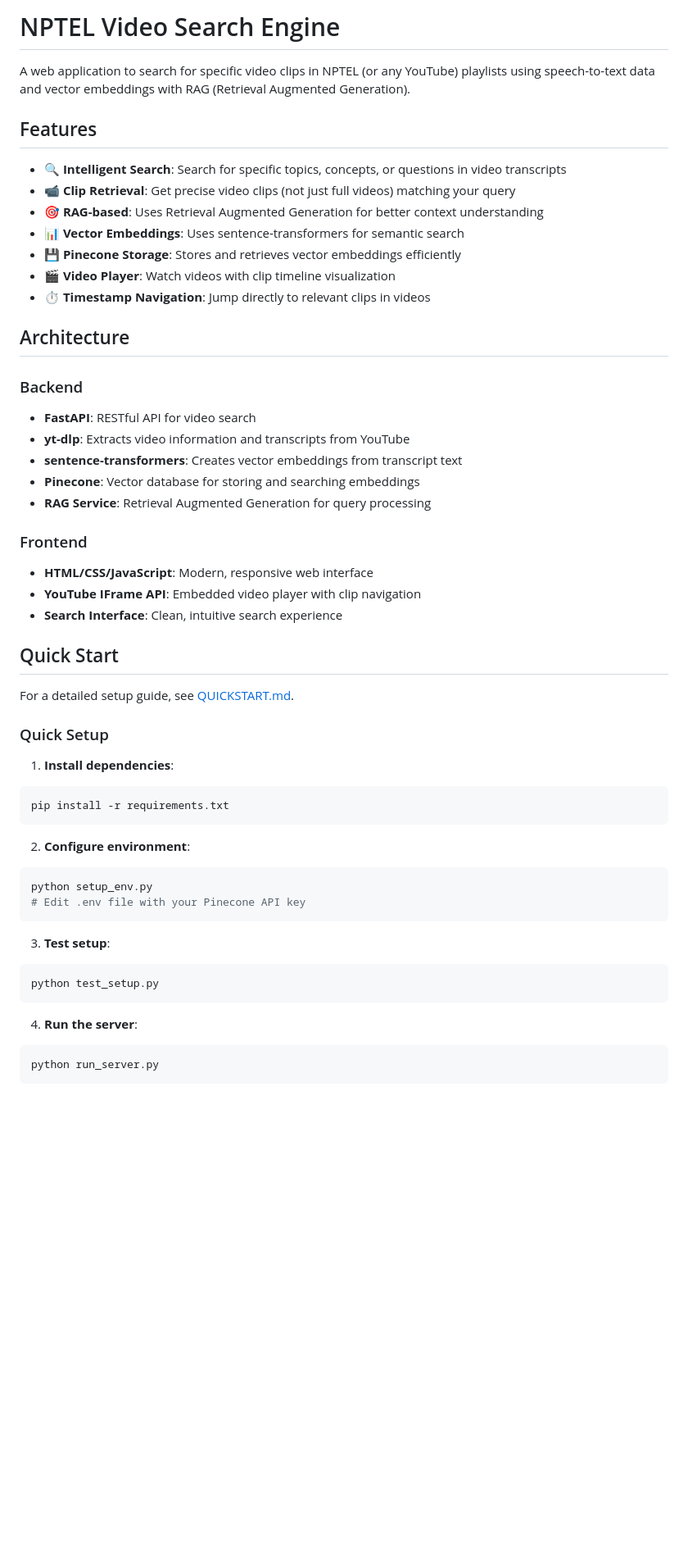
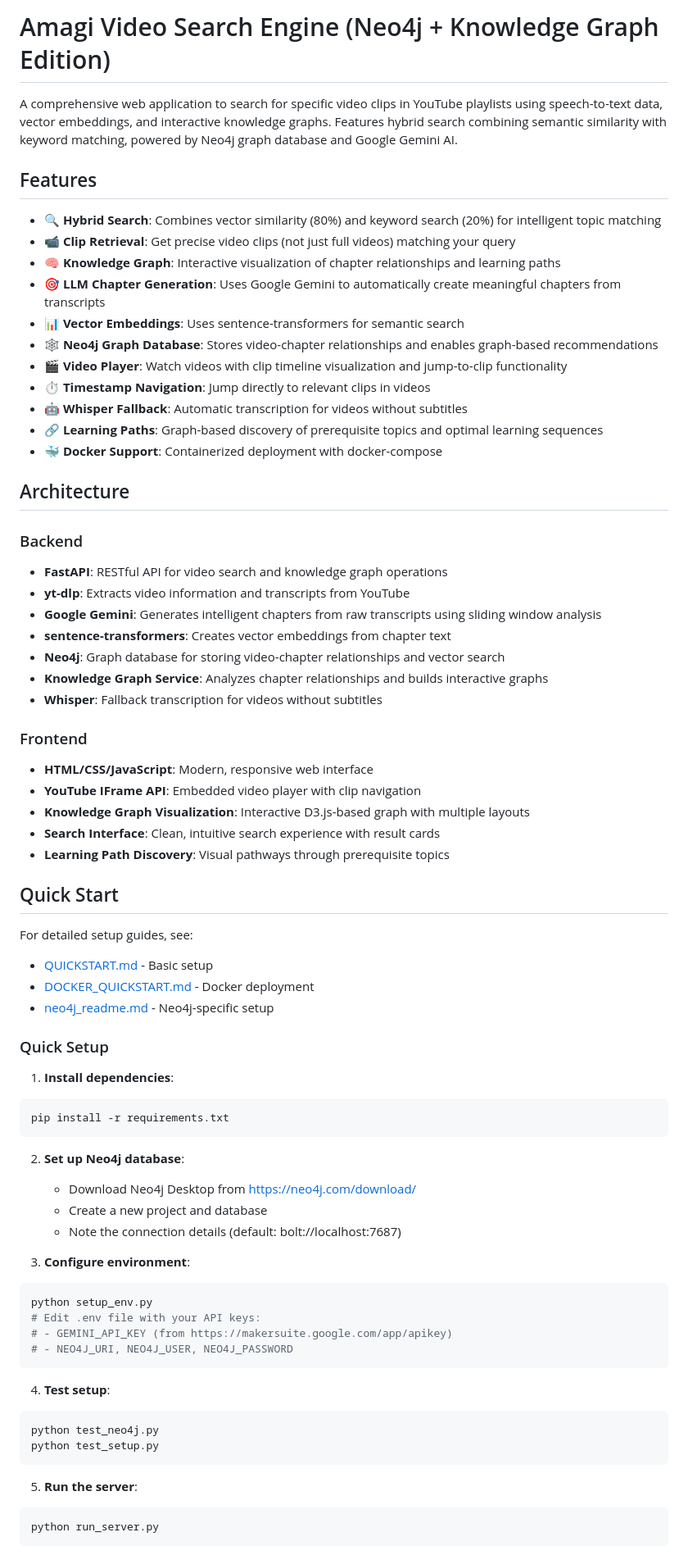
Before and after one commit to TejasreeCJ/Amagi-Video-Search-Engine, a Markdown page: README.md, the part around one of its changes. Shown at 82% size. GitHub-like rendering; blank space fills up the shorter version.

````diff
--- a/README.md
+++ b/README.md
@@ -1,34 +1,45 @@
-# NPTEL Video Search Engine
+# Amagi Video Search Engine (Neo4j + Knowledge Graph Edition)
 
-A web application to search for specific video clips in NPTEL (or any YouTube) playlists using speech-to-text data and vector embeddings with RAG (Retrieval Augmented Generation).
+A comprehensive web application to search for specific video clips in YouTube playlists using speech-to-text data, vector embeddings, and interactive knowledge graphs. Features hybrid search combining semantic similarity with keyword matching, powered by Neo4j graph database and Google Gemini AI.
 
 ## Features
 
-- 🔍 **Intelligent Search**: Search for specific topics, concepts, or questions in video transcripts
+- 🔍 **Hybrid Search**: Combines vector similarity (80%) and keyword search (20%) for intelligent topic matching
 - 📹 **Clip Retrieval**: Get precise video clips (not just full videos) matching your query
-- 🎯 **RAG-based**: Uses Retrieval Augmented Generation for better context understanding
+- 🧠 **Knowledge Graph**: Interactive visualization of chapter relationships and learning paths
+- 🎯 **LLM Chapter Generation**: Uses Google Gemini to automatically create meaningful chapters from transcripts
 - 📊 **Vector Embeddings**: Uses sentence-transformers for semantic search
-- 💾 **Pinecone Storage**: Stores and retrieves vector embeddings efficiently
-- 🎬 **Video Player**: Watch videos with clip timeline visualization
+- 🕸️ **Neo4j Graph Database**: Stores video-chapter relationships and enables graph-based recommendations
+- 🎬 **Video Player**: Watch videos with clip timeline visualization and jump-to-clip functionality
 - ⏱️ **Timestamp Navigation**: Jump directly to relevant clips in videos
+- 🤖 **Whisper Fallback**: Automatic transcription for videos without subtitles
+- 🔗 **Learning Paths**: Graph-based discovery of prerequisite topics and optimal learning sequences
+- 🐳 **Docker Support**: Containerized deployment with docker-compose
 
 ## Architecture
 
 ### Backend
-- **FastAPI**: RESTful API for video search
+- **FastAPI**: RESTful API for video search and knowledge graph operations
 - **yt-dlp**: Extracts video information and transcripts from YouTube
-- **sentence-transformers**: Creates vector embeddings from transcript text
-- **Pinecone**: Vector database for storing and searching embeddings
-- **RAG Service**: Retrieval Augmented Generation for query processing
+- **Google Gemini**: Generates intelligent chapters from raw transcripts using sliding window analysis
+- **sentence-transformers**: Creates vector embeddings from chapter text
+- **Neo4j**: Graph database for storing video-chapter relationships and vector search
+- **Knowledge Graph Service**: Analyzes chapter relationships and builds interactive graphs
+- **Whisper**: Fallback transcription for videos without subtitles
 
 ### Frontend
 - **HTML/CSS/JavaScript**: Modern, responsive web interface
 - **YouTube IFrame API**: Embedded video player with clip navigation
-- **Search Interface**: Clean, intuitive search experience
+- **Knowledge Graph Visualization**: Interactive D3.js-based graph with multiple layouts
+- **Search Interface**: Clean, intuitive search experience with result cards
+- **Learning Path Discovery**: Visual pathways through prerequisite topics
 
 ## Quick Start
 
-For a detailed setup guide, see [QUICKSTART.md](QUICKSTART.md).
+For detailed setup guides, see:
+- [QUICKSTART.md](QUICKSTART.md) - Basic setup
+- [DOCKER_QUICKSTART.md](DOCKER_QUICKSTART.md) - Docker deployment
+- [neo4j_readme.md](neo4j_readme.md) - Neo4j-specific setup
 
 ### Quick Setup
 
@@ -37,18 +48,26 @@ For a detailed setup guide, see [QUICKSTART.md](QUICKSTART.md).
 pip install -r requirements.txt
 ```
 
-2. **Configure environment**:
+2. **Set up Neo4j database**:
+   - Download Neo4j Desktop from https://neo4j.com/download/
+   - Create a new project and database
+   - Note the connection details (default: bolt://localhost:7687)
+
+3. **Configure environment**:
 ```bash
 python setup_env.py
-# Edit .env file with your Pinecone API key
+# Edit .env file with your API keys:
+# - GEMINI_API_KEY (from https://makersuite.google.com/app/apikey)
+# - NEO4J_URI, NEO4J_USER, NEO4J_PASSWORD
 ```
 
-3. **Test setup**:
+4. **Test setup**:
 ```bash
+python test_neo4j.py
 python test_setup.py
 ```
 
-4. **Run the server**:
+5. **Run the server**:
 ```bash
 python run_server.py
 ```
````
Also changed, not shown: other parts of README.md (+170 -29 lines).
